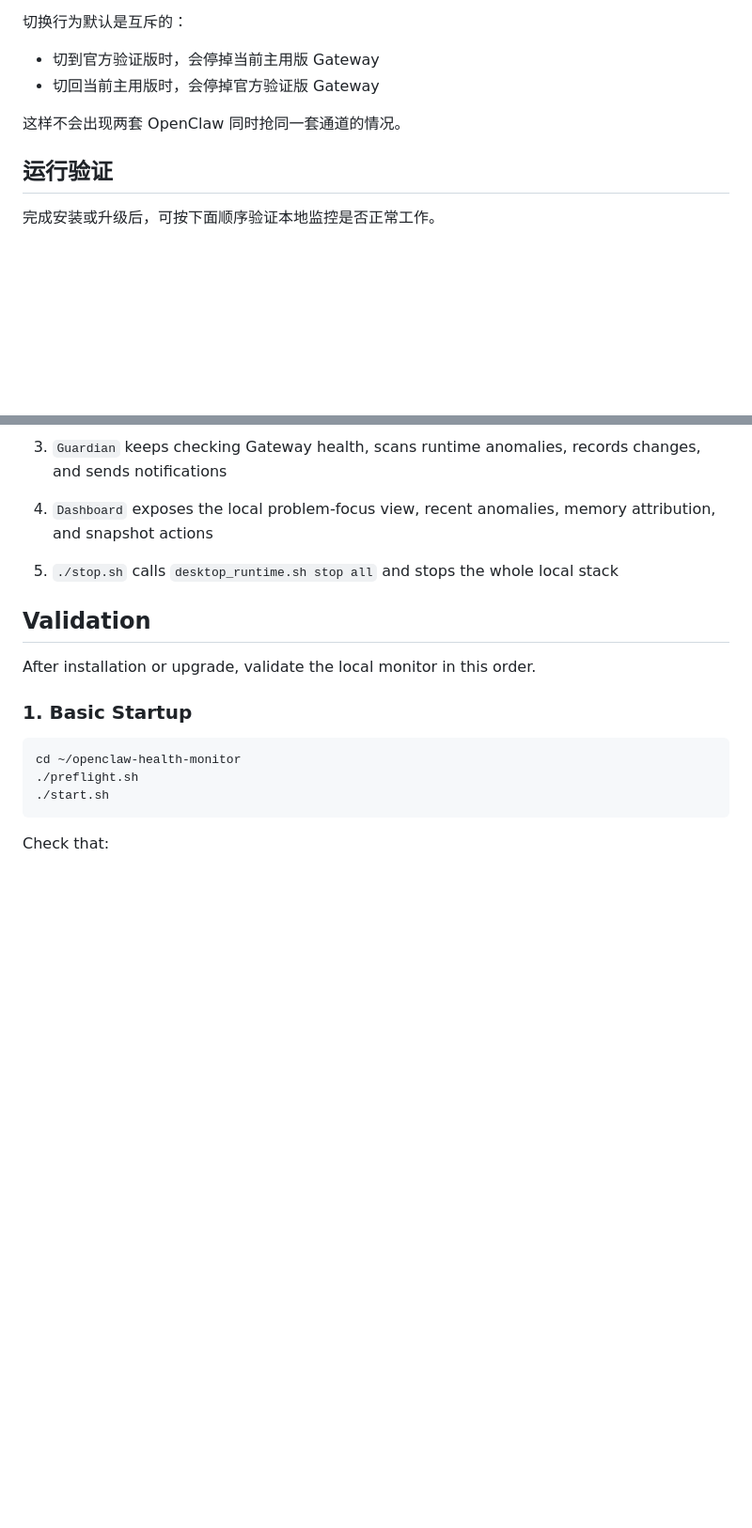
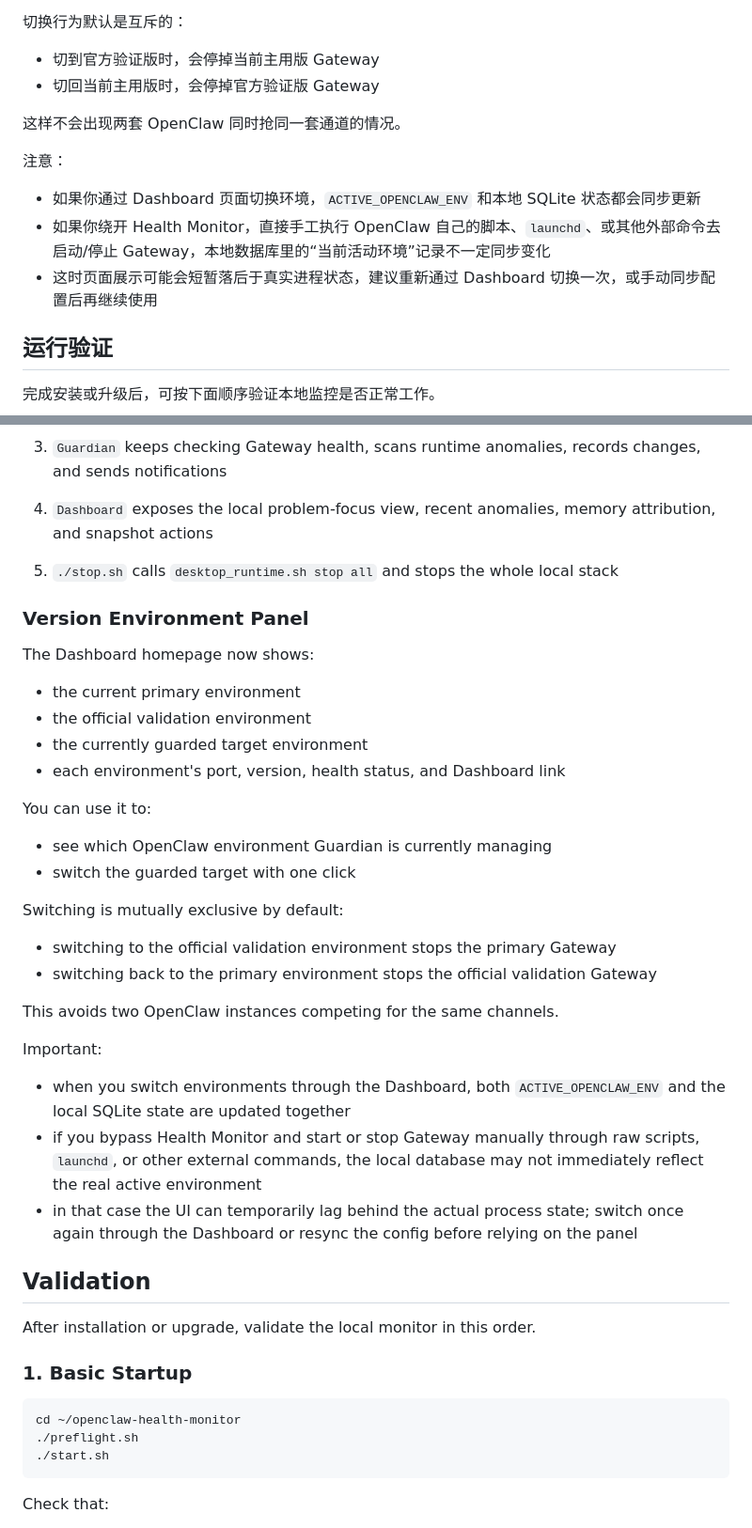
Before and after one commit to DreamOfXM/openclaw-health-monitor, a Markdown page: README.md, 2 parts joined by grey strips. Shown at 94% size. Drawn GitHub-style; blank space fills up the shorter version.

Commit message:
docs: clarify manual environment switch caveat

```diff
--- a/README.md
+++ b/README.md
@@ -274,6 +274,12 @@ Dashboard 首页现在会直接展示：
 
 这样不会出现两套 OpenClaw 同时抢同一套通道的情况。
 
+注意：
+
+- 如果你通过 Dashboard 页面切换环境，`ACTIVE_OPENCLAW_ENV` 和本地 SQLite 状态都会同步更新
+- 如果你绕开 Health Monitor，直接手工执行 OpenClaw 自己的脚本、`launchd`、或其他外部命令去启动/停止 Gateway，本地数据库里的“当前活动环境”记录不一定同步变化
+- 这时页面展示可能会短暂落后于真实进程状态，建议重新通过 Dashboard 切换一次，或手动同步配置后再继续使用
+
 ## 运行验证
 
 完成安装或升级后，可按下面顺序验证本地监控是否正常工作。
@@ -524,6 +530,33 @@ If you only care about daily usage, these are the four commands that matter most
 5. `./stop.sh`
    calls `desktop_runtime.sh stop all` and stops the whole local stack
 
+### Version Environment Panel
+
+The Dashboard homepage now shows:
+
+- the current primary environment
+- the official validation environment
+- the currently guarded target environment
+- each environment's port, version, health status, and Dashboard link
+
+You can use it to:
+
+- see which OpenClaw environment Guardian is currently managing
+- switch the guarded target with one click
+
+Switching is mutually exclusive by default:
+
+- switching to the official validation environment stops the primary Gateway
+- switching back to the primary environment stops the official validation Gateway
+
+This avoids two OpenClaw instances competing for the same channels.
+
+Important:
+
+- when you switch environments through the Dashboard, both `ACTIVE_OPENCLAW_ENV` and the local SQLite state are updated together
+- if you bypass Health Monitor and start or stop Gateway manually through raw scripts, `launchd`, or other external commands, the local database may not immediately reflect the real active environment
+- in that case the UI can temporarily lag behind the actual process state; switch once again through the Dashboard or resync the config before relying on the panel
+
 ## Validation
 
 After installation or upgrade, validate the local monitor in this order.
```
